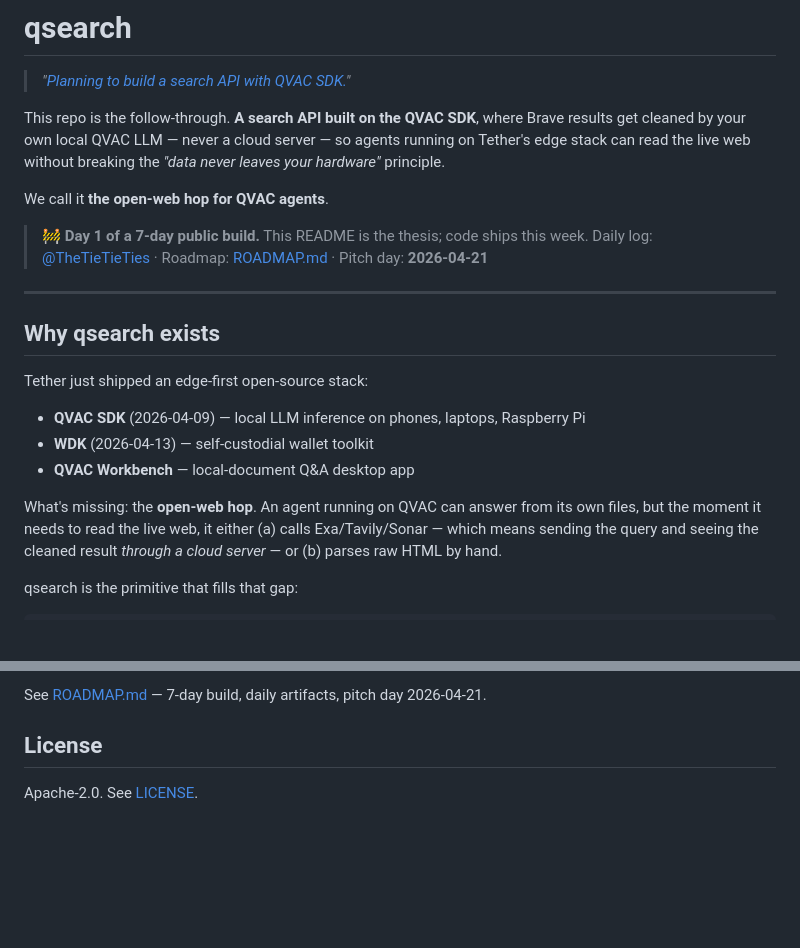
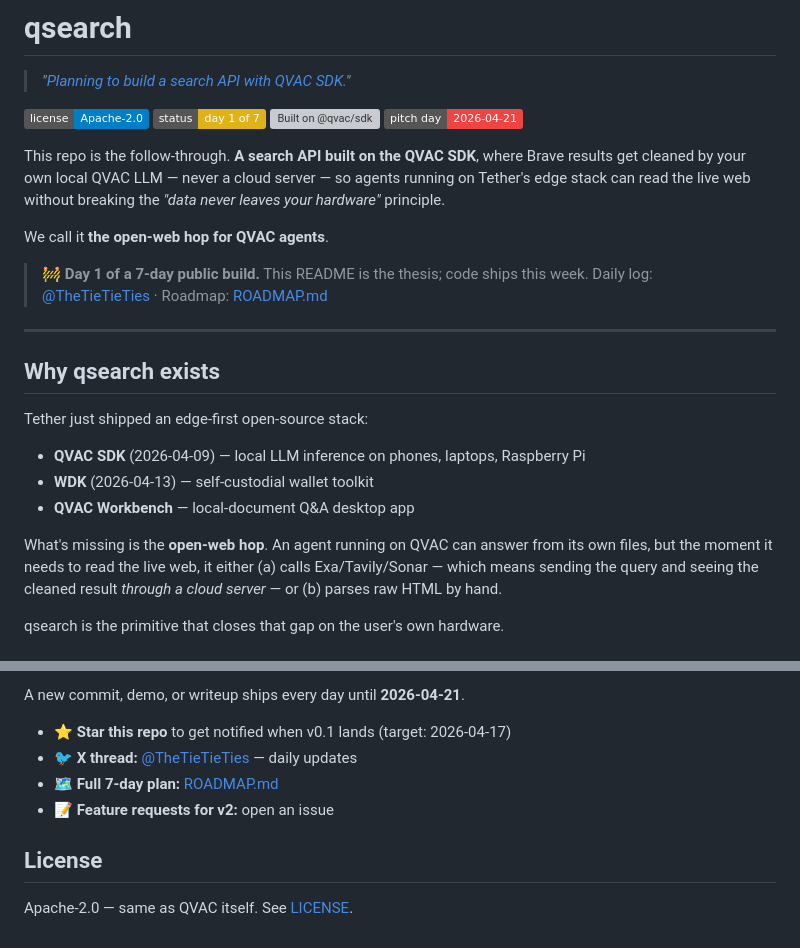
Before and after one commit to theYahia/qsearch, a Markdown page: README.md, 2 parts joined by grey strips. Rendered like a GitHub page; badges without logos; blank space fills up the shorter version; grey boxes are pictures that could not be loaded.

```diff
--- a/README.md
+++ b/README.md
@@ -1,13 +1,18 @@
 # qsearch
 
 > *"[Planning to build a search API with QVAC SDK.](https://x.com/TheTieTieTies/status/2044039772981576181)"*
+
+![License: Apache-2.0](https://img.shields.io/badge/license-Apache--2.0-blue.svg)
+![Status: Day 1 of 7](https://img.shields.io/badge/status-day%201%20of%207-yellow.svg)
+![Built on @qvac/sdk](https://img.shields.io/badge/built%20on-%40qvac%2Fsdk-16a34a.svg)
+![Pitch day 2026-04-21](https://img.shields.io/badge/pitch%20day-2026--04--21-ef4444.svg)
 
 This repo is the follow-through. **A search API built on the QVAC SDK**, where Brave results get cleaned by your own local QVAC LLM — never a cloud server — so agents running on Tether's edge stack can read the live web without breaking the *"data never leaves your hardware"* principle.
 
 We call it **the open-web hop for QVAC agents**.
 
 > 🚧 **Day 1 of a 7-day public build.** This README is the thesis; code ships this week.
-> Daily log: [@TheTieTieTies](https://x.com/TheTieTieTies) · Roadmap: [ROADMAP.md](./ROADMAP.md) · Pitch day: **2026-04-21**
+> Daily log: [@TheTieTieTies](https://x.com/TheTieTieTies) · Roadmap: [ROADMAP.md](./ROADMAP.md)
 
 ---
 
@@ -19,7 +24,7 @@ Tether just shipped an edge-first open-source stack:
 - **WDK** (2026-04-13) — self-custodial wallet toolkit
 - **QVAC Workbench** — local-document Q&A desktop app
 
-What's missing: the **open-web hop**. An agent running on QVAC can answer from its own files, but the moment it needs to read the live web, it either (a) calls Exa/Tavily/Sonar — which means sending the query and seeing the cleaned result *through a cloud server* — or (b) parses raw HTML by hand.
+What's missing is the **open-web hop**. An agent running on QVAC can answer from its own files, but the moment it needs to read the live web, it either (a) calls Exa/Tavily/Sonar — which means sending the query and seeing the cleaned result *through a cloud server* — or (b) parses raw HTML by hand.
 
-qsearch is the primitive that fills that gap:
+qsearch is the primitive that closes that gap on the user's own hardware.
 
@@ -81,6 +110,11 @@ curl -X POST http://localhost:8080/search \
 
-See [ROADMAP.md](./ROADMAP.md) — 7-day build, daily artifacts, pitch day 2026-04-21.
+A new commit, demo, or writeup ships every day until **2026-04-21**.
+
+- ⭐ **Star this repo** to get notified when v0.1 lands (target: 2026-04-17)
+- 🐦 **X thread:** [@TheTieTieTies](https://x.com/TheTieTieTies) — daily updates
+- 🗺️ **Full 7-day plan:** [ROADMAP.md](./ROADMAP.md)
+- 📝 **Feature requests for v2:** open an issue
 
 ## License
 
-Apache-2.0. See [LICENSE](./LICENSE).
+Apache-2.0 — same as QVAC itself. See [LICENSE](./LICENSE).
```
Also changed, not shown: other parts of README.md (+34 -10 lines).
